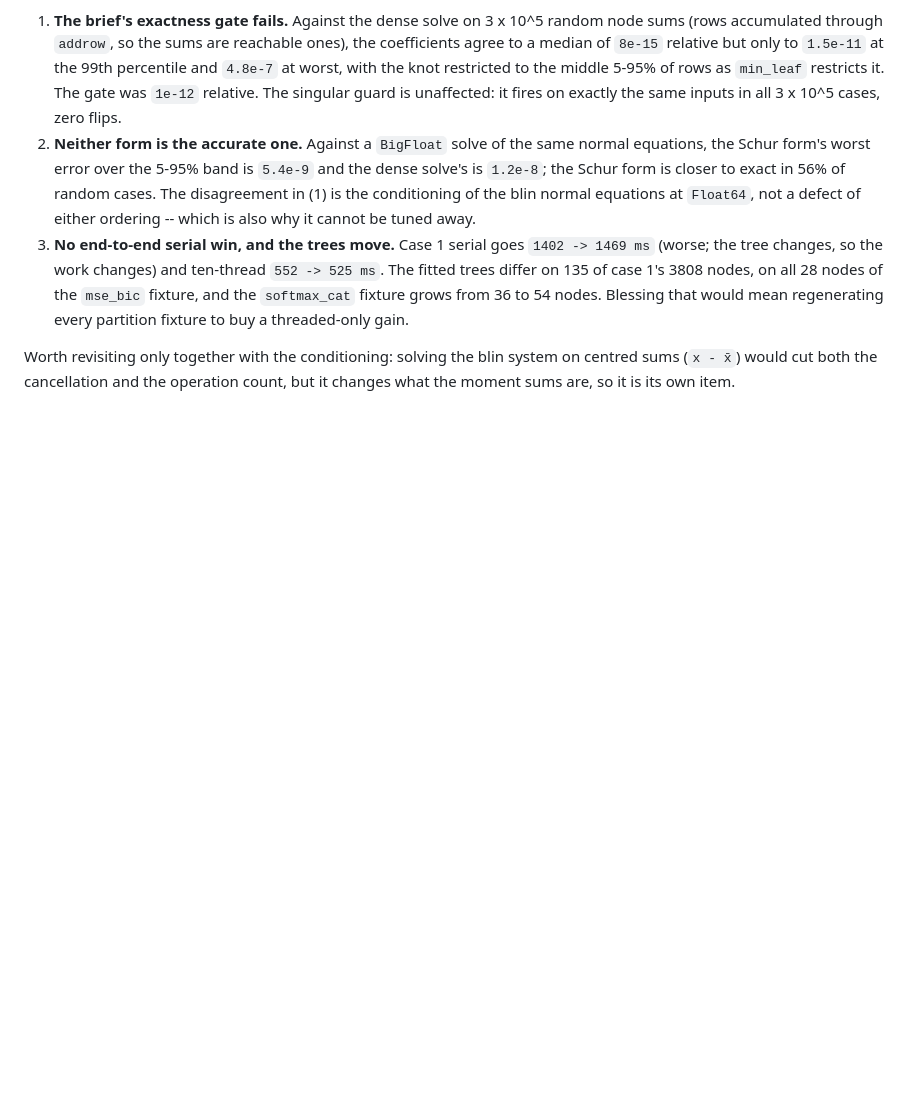
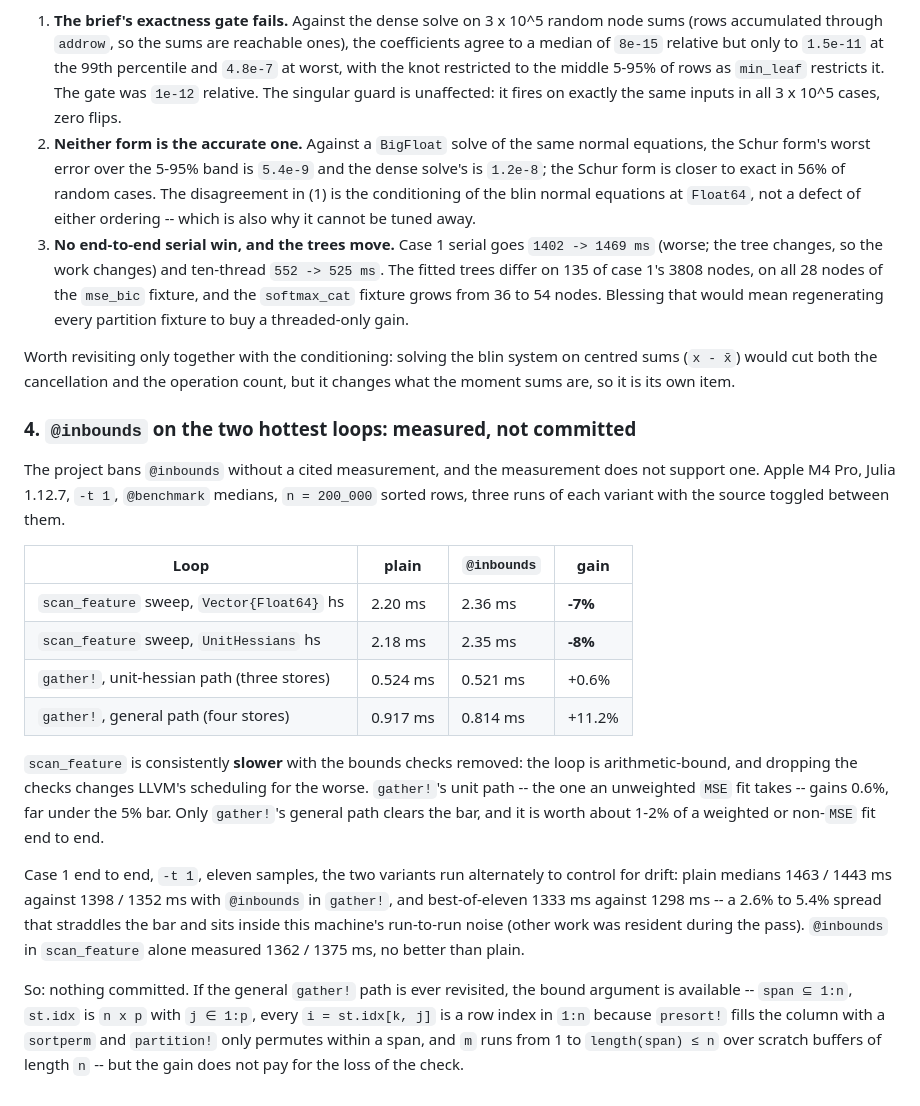
Before and after one commit to BJMCox/LinearTrees.jl, a Markdown page: bench/PROFILE.md, the part around the change. GitHub-like rendering; blank space fills up the shorter version.

Commit message:
Record the @inbounds measurement: nothing to commit
`n = 200_000` sorted rows, Apple M4 Pro, Julia 1.12.7, -t 1, @benchmark
medians, three runs per variant with the source toggled between them.

  scan_feature sweep, Vector hs        2.20 -> 2.36 ms   -7%
  scan_feature sweep, UnitHessians hs  2.18 -> 2.35 ms   -8%
  gather!, unit-hessian path           0.524 -> 0.521 ms  +0.6%
  gather!, general path                0.917 -> 0.814 ms  +11.2%

`scan_feature` is slower with the checks removed -- the loop is
arithmetic-bound and @inbounds only changes LLVM's scheduling for the worse.
`gather!`'s unit path, the one an unweighted MSE fit takes, gains 0.6%. Only
the general path clears the 5% bar, and it buys 1-2% of a weighted or non-MSE
fit. Case 1 end to end, eleven samples with the variants run alternately:
plain 1463 / 1443 ms median against 1398 / 1352 ms, best-of-eleven 1333
against 1298 ms, a spread that straddles the bar and sits inside this
machine's noise.

Numbers and the bound argument for the one site that clears the bar are in
bench/PROFILE.md under "not worth changing".

```diff
--- a/bench/PROFILE.md
+++ b/bench/PROFILE.md
@@ -585,3 +585,37 @@ three measured reasons.
 Worth revisiting only together with the conditioning: solving the blin system
 on centred sums (`x - x̄`) would cut both the cancellation and the operation
 count, but it changes what the moment sums are, so it is its own item.
+
+### 4. `@inbounds` on the two hottest loops: measured, not committed
+
+The project bans `@inbounds` without a cited measurement, and the measurement
+does not support one. Apple M4 Pro, Julia 1.12.7, `-t 1`, `@benchmark`
+medians, `n = 200_000` sorted rows, three runs of each variant with the source
+toggled between them.
+
+| Loop | plain | `@inbounds` | gain |
+|---|---|---|---|
+| `scan_feature` sweep, `Vector{Float64}` hs | 2.20 ms | 2.36 ms | **-7%** |
+| `scan_feature` sweep, `UnitHessians` hs | 2.18 ms | 2.35 ms | **-8%** |
+| `gather!`, unit-hessian path (three stores) | 0.524 ms | 0.521 ms | +0.6% |
+| `gather!`, general path (four stores) | 0.917 ms | 0.814 ms | +11.2% |
+
+`scan_feature` is consistently **slower** with the bounds checks removed: the
+loop is arithmetic-bound, and dropping the checks changes LLVM's scheduling
+for the worse. `gather!`'s unit path -- the one an unweighted `MSE` fit takes
+-- gains 0.6%, far under the 5% bar. Only `gather!`'s general path clears the
+bar, and it is worth about 1-2% of a weighted or non-`MSE` fit end to end.
+
+Case 1 end to end, `-t 1`, eleven samples, the two variants run alternately to
+control for drift: plain medians 1463 / 1443 ms against 1398 / 1352 ms with
+`@inbounds` in `gather!`, and best-of-eleven 1333 ms against 1298 ms -- a 2.6%
+to 5.4% spread that straddles the bar and sits inside this machine's
+run-to-run noise (other work was resident during the pass). `@inbounds` in
+`scan_feature` alone measured 1362 / 1375 ms, no better than plain.
+
+So: nothing committed. If the general `gather!` path is ever revisited, the
+bound argument is available -- `span ⊆ 1:n`, `st.idx` is `n x p` with
+`j ∈ 1:p`, every `i = st.idx[k, j]` is a row index in `1:n` because `presort!`
+fills the column with a `sortperm` and `partition!` only permutes within a
+span, and `m` runs from 1 to `length(span) ≤ n` over scratch buffers of length
+`n` -- but the gain does not pay for the loss of the check.
```
